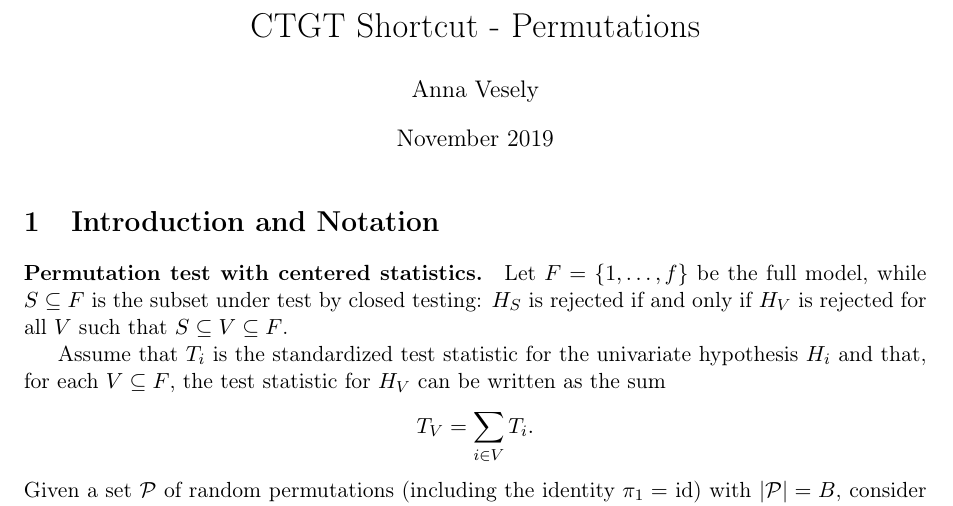
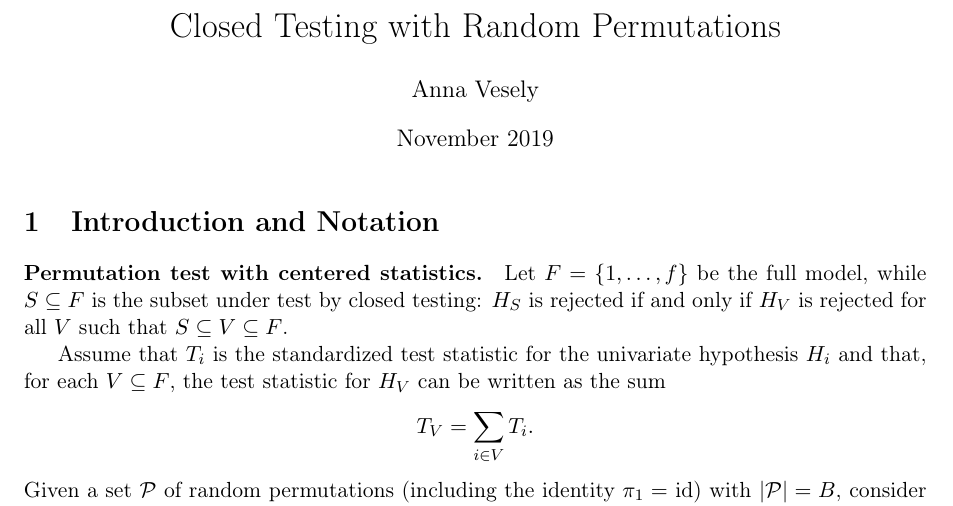
Before and after one commit to annavesely/Permutation-Shortcut, a LaTeX document (CTRP_pseudocode.tex): part of page 1 of 12, cut at the place of the change. Compiled offline with pdfLaTeX.

Commit message:
Creation of the R package CTRP (Closed Testing with Random Permutations)

```diff
--- a/perm_pseudocode_AV.tex
+++ b/CTRP_pseudocode.tex
@@ -44,7 +44,7 @@
     backgroundcolor=\color{light-gray}
 }
 
-\title{CTGT Shortcut - Permutations}
+\title{Closed Testing with Random Permutations}
 \author{Anna Vesely}
 \date{November 2019}
 
```
Also changed, not shown: CTRP_pseudocode.pdf (added), perm_pseudocode_AV.pdf (deleted), 22 other files.
